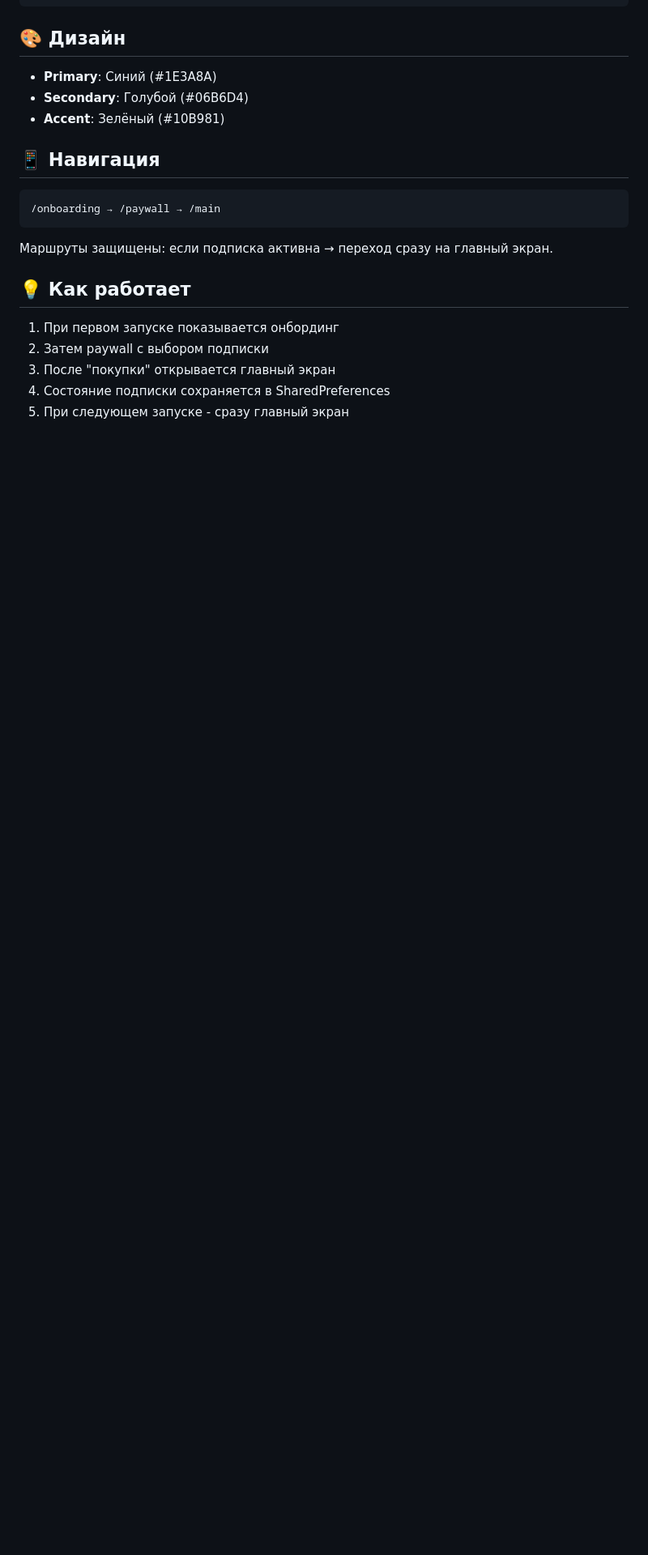
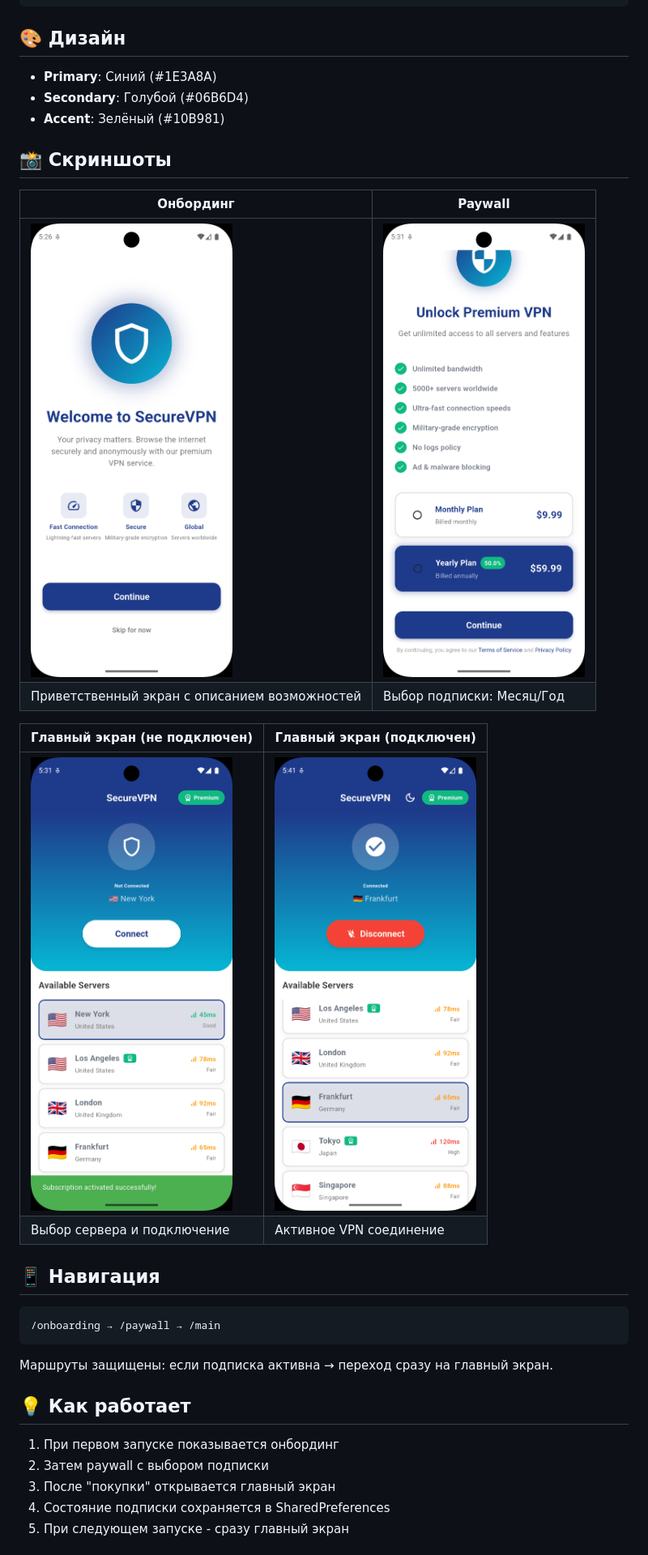
Before and after one commit to jchocola/ms_tech_tz, a Markdown page: README.md, the part around the change. Shown at 81% size. Rendered like a GitHub page; pictures changed too: screenshots/1.png (added), screenshots/2.png (added), screenshots/3.png (added); blank space fills up the shorter version.

Commit message:
screenshots

````diff
--- a/README.md
+++ b/README.md
@@ -44,6 +44,18 @@ flutter run
 - **Secondary**: Голубой (#06B6D4)
 - **Accent**: Зелёный (#10B981)
 
+## 📸 Скриншоты
+
+| Онбординг | Paywall |
+|-----------|---------|
+| ![Онбординг](screenshots/1.png) | ![Paywall](screenshots/2.png) |
+| Приветственный экран с описанием возможностей | Выбор подписки: Месяц/Год |
+
+| Главный экран (не подключен) | Главный экран (подключен) |
+|-------------------------------|--------------------------|
+| ![Главный экран 1](screenshots/3.png) | ![Главный экран 2](screenshots/4.png) |
+| Выбор сервера и подключение | Активное VPN соединение |
+
 ## 📱 Навигация
 
 ```
````
